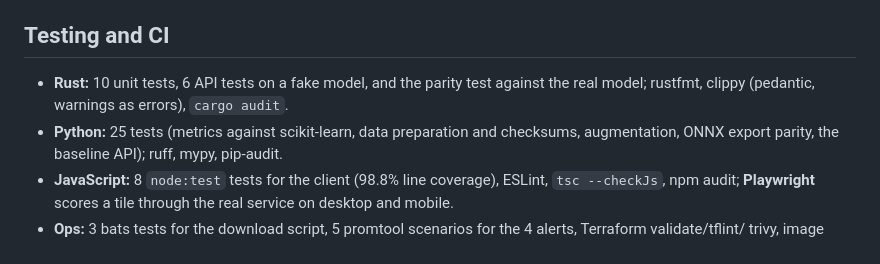
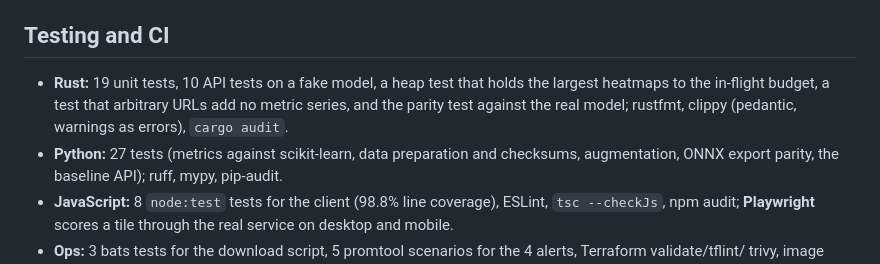
Before and after one commit to Tajaddin/pathology-inference-rs, a Markdown page: README.md, the part around the change. Rendered like a GitHub page.

Commit message:
Update the test counts in the README
The Rust suite has 32 tests and the Python one 27 after the memory, admission, metrics and baseline changes.

```diff
--- a/README.md
+++ b/README.md
@@ -65,9 +65,10 @@ Reproduce the comparison: `make compare bench`.
 
 ## Testing and CI
 
-- **Rust:** 10 unit tests, 6 API tests on a fake model, and the parity test against the real model; rustfmt, clippy
-  (pedantic, warnings as errors), `cargo audit`.
-- **Python:** 25 tests (metrics against scikit-learn, data preparation and checksums, augmentation, ONNX export
+- **Rust:** 19 unit tests, 10 API tests on a fake model, a heap test that holds the largest heatmaps to the
+  in-flight budget, a test that arbitrary URLs add no metric series, and the parity test against the real model;
+  rustfmt, clippy (pedantic, warnings as errors), `cargo audit`.
+- **Python:** 27 tests (metrics against scikit-learn, data preparation and checksums, augmentation, ONNX export
   parity, the baseline API); ruff, mypy, pip-audit.
 - **JavaScript:** 8 `node:test` tests for the client (98.8% line coverage), ESLint, `tsc --checkJs`, npm audit;
   **Playwright** scores a tile through the real service on desktop and mobile.
```
